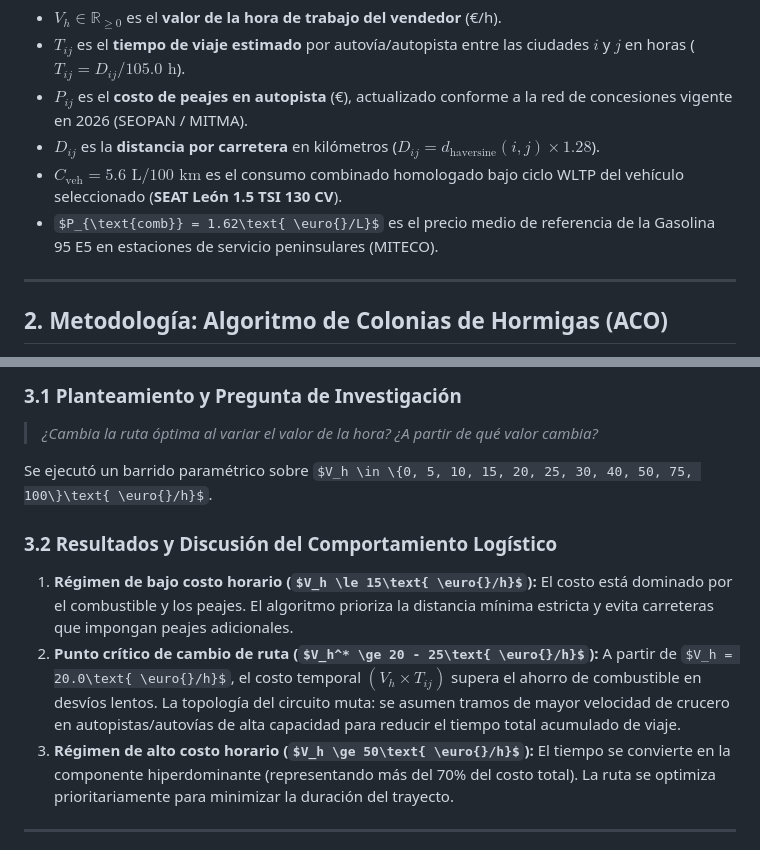
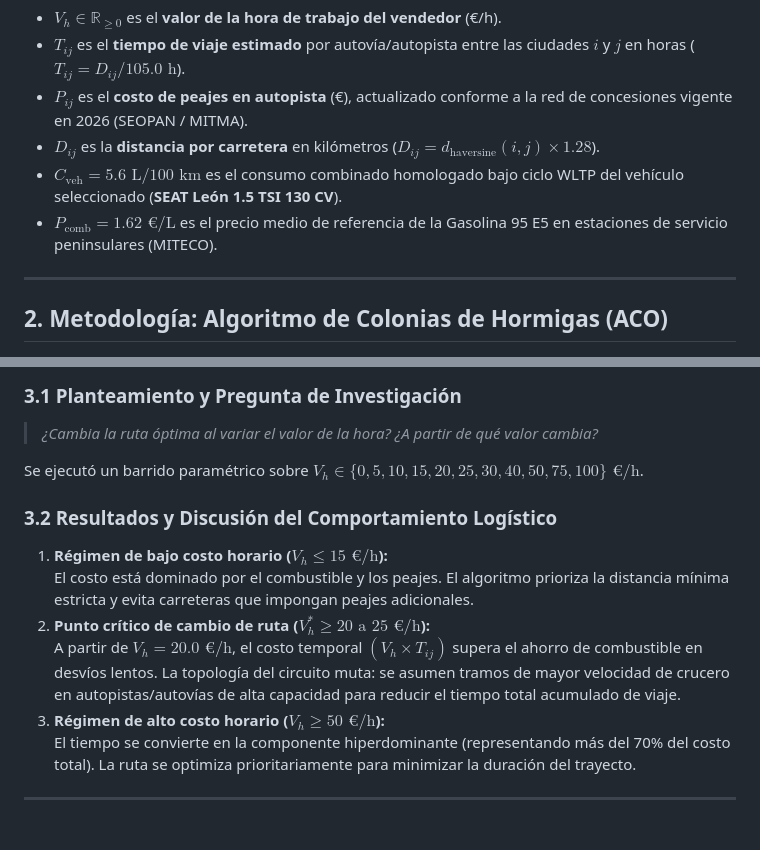
Before and after one commit to angomezz/RedesNeuronales_Trabajo1, a Markdown page: docs/reporte_p5.md, 2 parts joined by grey strips. Rendered like a GitHub page; some formulas as TeX source.

Commit message:
Commit
Correcion en el reporte P5

```diff
--- a/docs/reporte_p5.md
+++ b/docs/reporte_p5.md
@@ -26,7 +26,7 @@ donde:
 - $P_{ij}$ es el **costo de peajes en autopista** (€), actualizado conforme a la red de concesiones vigente en 2026 (SEOPAN / MITMA).
 - $D_{ij}$ es la **distancia por carretera** en kilómetros ($D_{ij} = d_{\text{haversine}}(i, j) \times 1.28$).
 - $C_{\text{veh}} = 5.6\text{ L/100 km}$ es el consumo combinado homologado bajo ciclo WLTP del vehículo seleccionado (**SEAT León 1.5 TSI 130 CV**).
-- $P_{\text{comb}} = 1.62\text{ \euro{}/L}$ es el precio medio de referencia de la Gasolina 95 E5 en estaciones de servicio peninsulares (MITECO).
+- $P_{\text{comb}} = 1.62\text{ €/L}$ es el precio medio de referencia de la Gasolina 95 E5 en estaciones de servicio peninsulares (MITECO).
 
 ---
 
@@ -83,14 +83,14 @@ En estricto cumplimiento con la regla de comparación justa:
 ### 3.1 Planteamiento y Pregunta de Investigación
 > *¿Cambia la ruta óptima al variar el valor de la hora? ¿A partir de qué valor cambia?*
 
-Se ejecutó un barrido paramétrico sobre $V_h \in \{0, 5, 10, 15, 20, 25, 30, 40, 50, 75, 100\}\text{ \euro{}/h}$.
+Se ejecutó un barrido paramétrico sobre $V_h \in \{0, 5, 10, 15, 20, 25, 30, 40, 50, 75, 100\}\text{ €/h}$.
 
 ### 3.2 Resultados y Discusión del Comportamiento Logístico
-1. **Régimen de bajo costo horario ($V_h \le 15\text{ \euro{}/h}$):**
+1. **Régimen de bajo costo horario ($V_h \le 15\text{ €/h}$):**
    El costo está dominado por el combustible y los peajes. El algoritmo prioriza la distancia mínima estricta y evita carreteras que impongan peajes adicionales.
-2. **Punto crítico de cambio de ruta ($V_h^* \ge 20 - 25\text{ \euro{}/h}$):**
-   A partir de $V_h = 20.0\text{ \euro{}/h}$, el costo temporal $(V_h \times T_{ij})$ supera el ahorro de combustible en desvíos lentos. La topología del circuito muta: se asumen tramos de mayor velocidad de crucero en autopistas/autovías de alta capacidad para reducir el tiempo total acumulado de viaje.
-3. **Régimen de alto costo horario ($V_h \ge 50\text{ \euro{}/h}$):**
+2. **Punto crítico de cambio de ruta ($V_h^* \ge 20 \text{ a } 25\text{ €/h}$):**
+   A partir de $V_h = 20.0\text{ €/h}$, el costo temporal $(V_h \times T_{ij})$ supera el ahorro de combustible en desvíos lentos. La topología del circuito muta: se asumen tramos de mayor velocidad de crucero en autopistas/autovías de alta capacidad para reducir el tiempo total acumulado de viaje.
+3. **Régimen de alto costo horario ($V_h \ge 50\text{ €/h}$):**
    El tiempo se convierte en la componente hiperdominante (representando más del 70% del costo total). La ruta se optimiza prioritariamente para minimizar la duración del trayecto.
 
 ---
```
